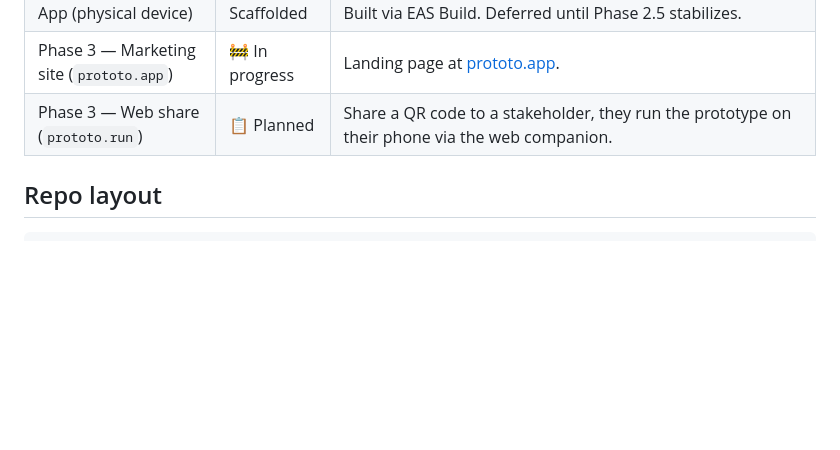
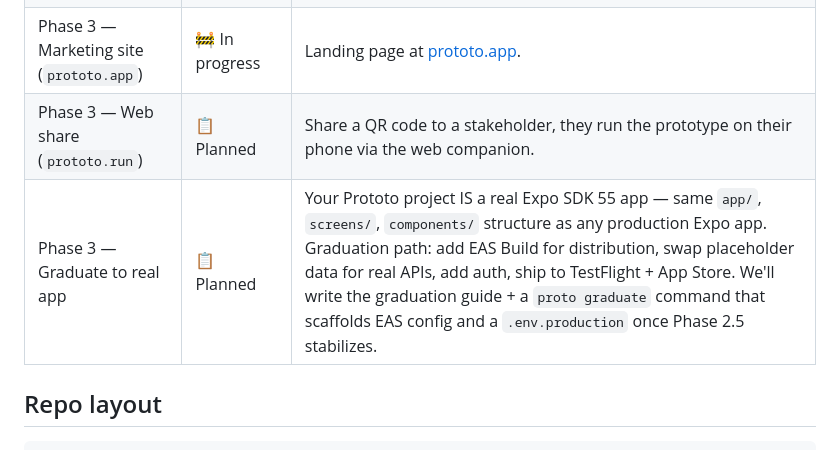
Before and after one commit to sherizan/proto, a Markdown page: README.md, the part around the change. Rendered like a GitHub page; blank space fills up the shorter version.

Commit message:
docs: add 'graduate to real app' row to roadmap
Designers wanting to take a Prototo prototype to production can — the
project is already a real Expo SDK 55 app. Roadmap entry signals this
path exists and that we'll write the formal graduation guide + maybe a
'proto graduate' command later (adds EAS Build config, env scaffolding,
etc.).

```diff
--- a/README.md
+++ b/README.md
@@ -145,6 +145,7 @@ Three principles drive the architecture:
 | Phase 3 — Prototo App (physical device) | 🚧 Scaffolded | Custom Expo dev client for real-device Liquid Glass via QR. Built via EAS Build. Deferred until Phase 2.5 stabilizes. |
 | Phase 3 — Marketing site (`prototo.app`) | 🚧 In progress | Landing page at [prototo.app](https://prototo.app). |
 | Phase 3 — Web share (`prototo.run`) | 📋 Planned | Share a QR code to a stakeholder, they run the prototype on their phone via the web companion. |
+| Phase 3 — Graduate to real app | 📋 Planned | Your Prototo project IS a real Expo SDK 55 app — same `app/`, `screens/`, `components/` structure as any production Expo app. Graduation path: add EAS Build for distribution, swap placeholder data for real APIs, add auth, ship to TestFlight + App Store. We'll write the graduation guide + a `proto graduate` command that scaffolds EAS config and a `.env.production` once Phase 2.5 stabilizes. |
 
 ## Repo layout
 
```
